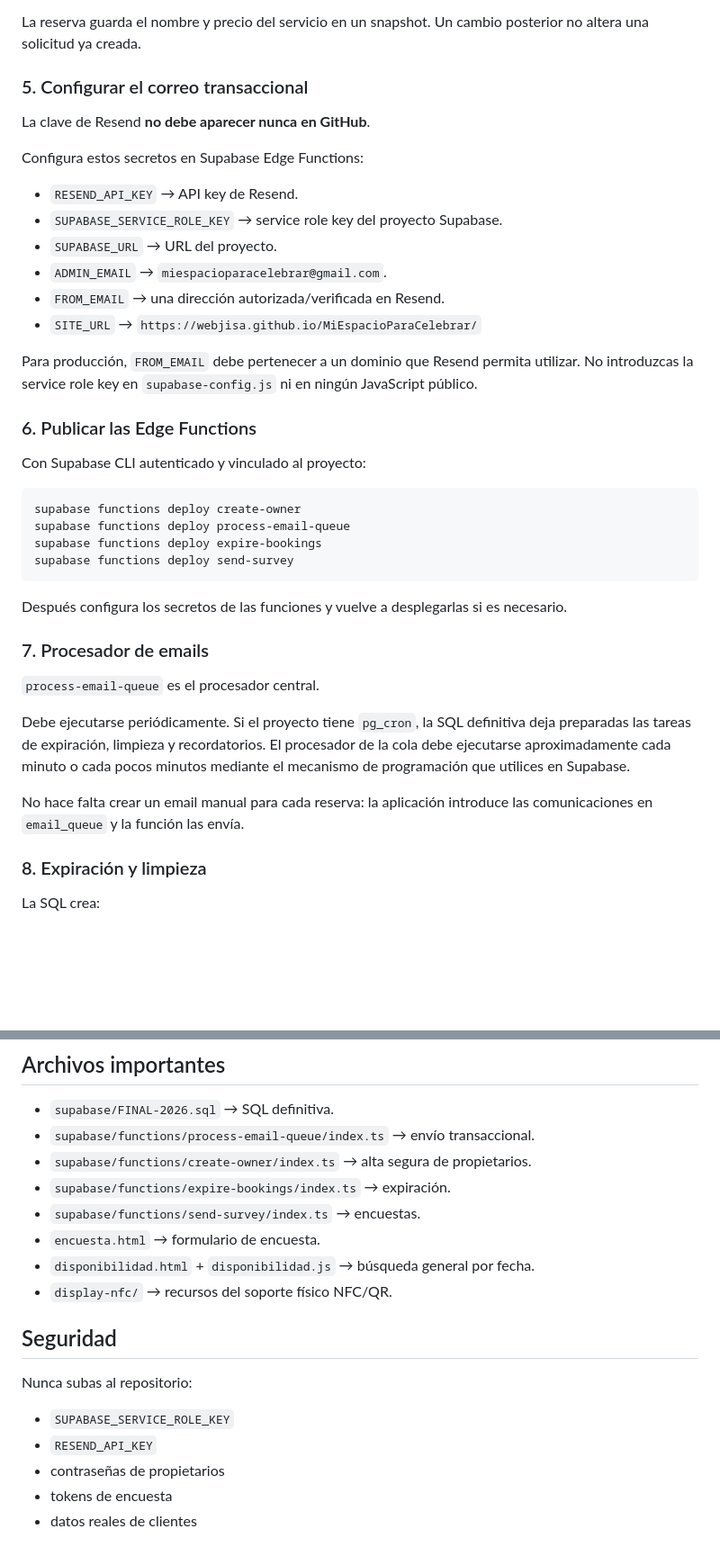
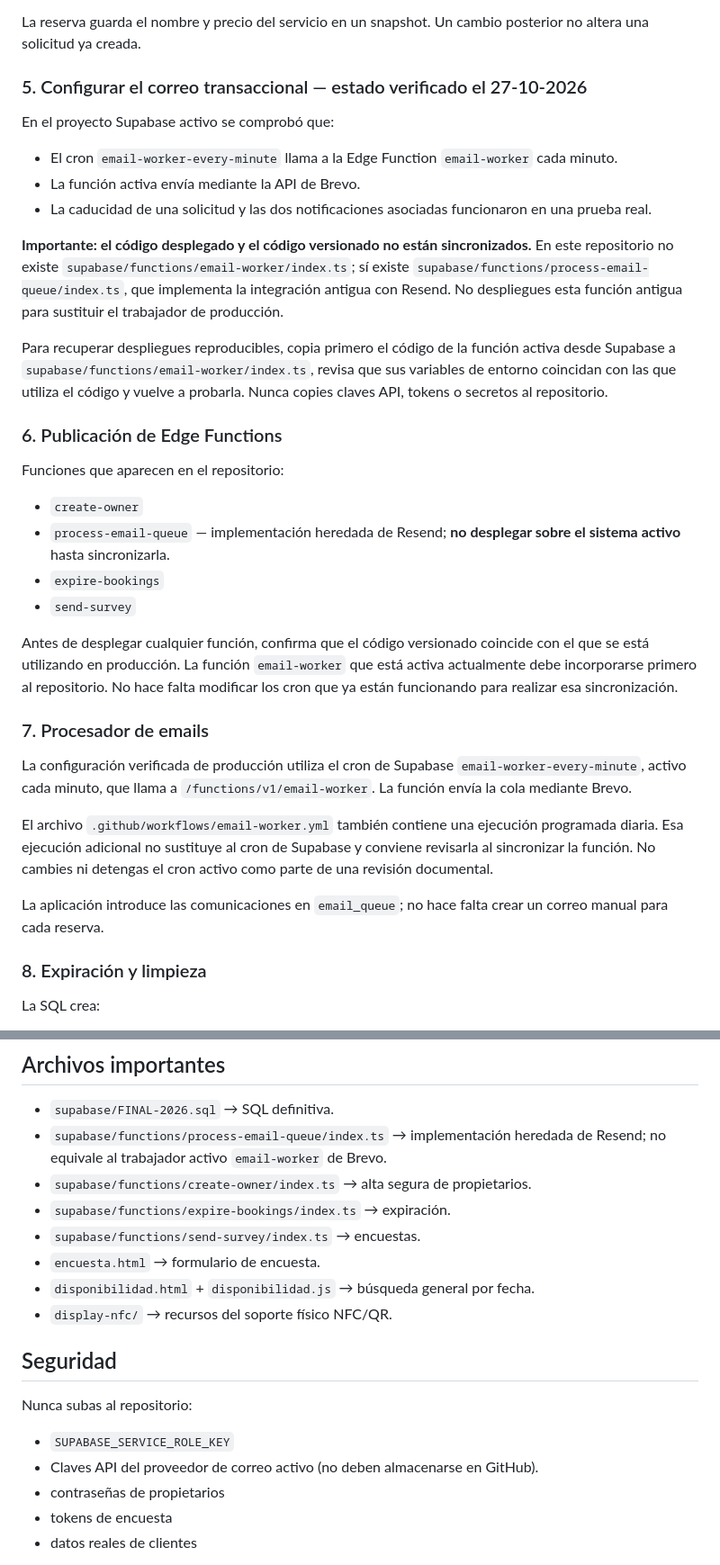
Before and after one commit to Webjisa/MiEspacioParaCelebrar, a Markdown page: DEPLOY-FINAL.md, 2 parts joined by grey strips. Shown at 90% size. GitHub-like rendering; blank space fills up the shorter version.

Commit message:
Alinear las instrucciones con el despliegue actual de correo

````diff
--- a/DEPLOY-FINAL.md
+++ b/DEPLOY-FINAL.md
@@ -53,41 +53,36 @@ En Administración → Servicios:
 
 La reserva guarda el nombre y precio del servicio en un snapshot. Un cambio posterior no altera una solicitud ya creada.
 
-### 5. Configurar el correo transaccional
+### 5. Configurar el correo transaccional — estado verificado el 27-10-2026
 
-La clave de Resend **no debe aparecer nunca en GitHub**.
+En el proyecto Supabase activo se comprobó que:
 
-Configura estos secretos en Supabase Edge Functions:
+- El cron `email-worker-every-minute` llama a la Edge Function `email-worker` cada minuto.
+- La función activa envía mediante la API de Brevo.
+- La caducidad de una solicitud y las dos notificaciones asociadas funcionaron en una prueba real.
 
-- `RESEND_API_KEY` → API key de Resend.
-- `SUPABASE_SERVICE_ROLE_KEY` → service role key del proyecto Supabase.
-- `SUPABASE_URL` → URL del proyecto.
-- `ADMIN_EMAIL` → `miespacioparacelebrar@gmail.com`.
-- `FROM_EMAIL` → una dirección autorizada/verificada en Resend.
-- `SITE_URL` → `https://webjisa.github.io/MiEspacioParaCelebrar/`
+**Importante: el código desplegado y el código versionado no están sincronizados.** En este repositorio no existe `supabase/functions/email-worker/index.ts`; sí existe `supabase/functions/process-email-queue/index.ts`, que implementa la integración antigua con Resend. No despliegues esta función antigua para sustituir el trabajador de producción.
 
-Para producción, `FROM_EMAIL` debe pertenecer a un dominio que Resend permita utilizar. No introduzcas la service role key en `supabase-config.js` ni en ningún JavaScript público.
+Para recuperar despliegues reproducibles, copia primero el código de la función activa desde Supabase a `supabase/functions/email-worker/index.ts`, revisa que sus variables de entorno coincidan con las que utiliza el código y vuelve a probarla. Nunca copies claves API, tokens o secretos al repositorio.
 
-### 6. Publicar las Edge Functions
+### 6. Publicación de Edge Functions
 
-Con Supabase CLI autenticado y vinculado al proyecto:
+Funciones que aparecen en el repositorio:
 
-```bash
-supabase functions deploy create-owner
-supabase functions deploy process-email-queue
-supabase functions deploy expire-bookings
-supabase functions deploy send-survey
-```
+- `create-owner`
+- `process-email-queue` — implementación heredada de Resend; **no desplegar sobre el sistema activo** hasta sincronizarla.
+- `expire-bookings`
+- `send-survey`
 
-Después configura los secretos de las funciones y vuelve a desplegarlas si es necesario.
+Antes de desplegar cualquier función, confirma que el código versionado coincide con el que se está utilizando en producción. La función `email-worker` que está activa actualmente debe incorporarse primero al repositorio. No hace falta modificar los cron que ya están funcionando para realizar esa sincronización.
 
 ### 7. Procesador de emails
 
-`process-email-queue` es el procesador central.
+La configuración verificada de producción utiliza el cron de Supabase `email-worker-every-minute`, activo cada minuto, que llama a `/functions/v1/email-worker`. La función envía la cola mediante Brevo.
 
-Debe ejecutarse periódicamente. Si el proyecto tiene `pg_cron`, la SQL definitiva deja preparadas las tareas de expiración, limpieza y recordatorios. El procesador de la cola debe ejecutarse aproximadamente cada minuto o cada pocos minutos mediante el mecanismo de programación que utilices en Supabase.
+El archivo `.github/workflows/email-worker.yml` también contiene una ejecución programada diaria. Esa ejecución adicional no sustituye al cron de Supabase y conviene revisarla al sincronizar la función. No cambies ni detengas el cron activo como parte de una revisión documental.
 
-No hace falta crear un email manual para cada reserva: la aplicación introduce las comunicaciones en `email_queue` y la función las envía.
+La aplicación introduce las comunicaciones en `email_queue`; no hace falta crear un correo manual para cada reserva.
 
 ### 8. Expiración y limpieza
 
@@ -216,7 +211,7 @@ Después de superar las pruebas:
 ## Archivos importantes
 
 - `supabase/FINAL-2026.sql` → SQL definitiva.
-- `supabase/functions/process-email-queue/index.ts` → envío transaccional.
+- `supabase/functions/process-email-queue/index.ts` → implementación heredada de Resend; no equivale al trabajador activo `email-worker` de Brevo.
 - `supabase/functions/create-owner/index.ts` → alta segura de propietarios.
 - `supabase/functions/expire-bookings/index.ts` → expiración.
 - `supabase/functions/send-survey/index.ts` → encuestas.
@@ -229,7 +224,7 @@ Después de superar las pruebas:
 Nunca subas al repositorio:
 
 - `SUPABASE_SERVICE_ROLE_KEY`
-- `RESEND_API_KEY`
+- Claves API del proveedor de correo activo (no deben almacenarse en GitHub).
 - contraseñas de propietarios
 - tokens de encuesta
 - datos reales de clientes
````
